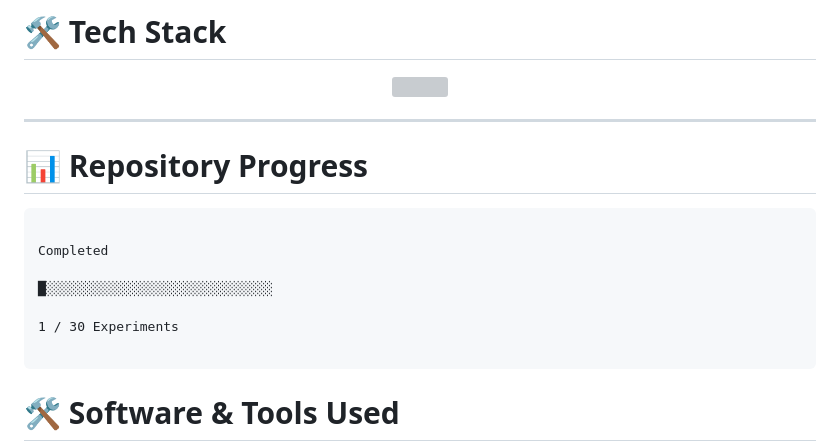
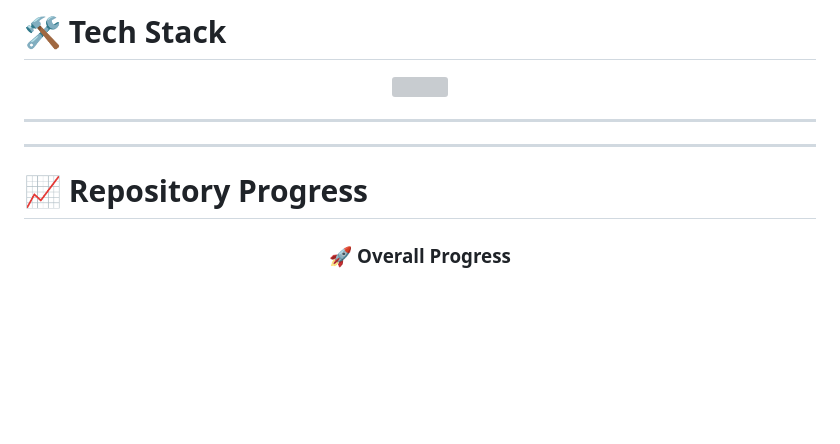
Before and after one commit to dharanigovardhan2008/CSA1012-SOFTWARE-ENGINEERING-LABS, a Markdown page: README.md, the part around one of its changes. GitHub-like rendering; blank space fills up the shorter version; grey boxes are pictures that could not be loaded.

````diff
--- a/README.md
+++ b/README.md
@@ -98,21 +98,11 @@ contains:
 
 ---
 
-# 📊 Repository Progress
+---
 
-```
-
-Completed
-
-█░░░░░░░░░░░░░░░░░░░░░░░░░░░░░
-
-1 / 30 Experiments
-
-```
-# 🛠 Software & Tools Used
+# 📈 Repository Progress
 
 <div align="center">
 
-<table>
-<tr>
+### 🚀 Overall Progress
 
````
Also changed, not shown: other parts of README.md (+56 -100 lines).
